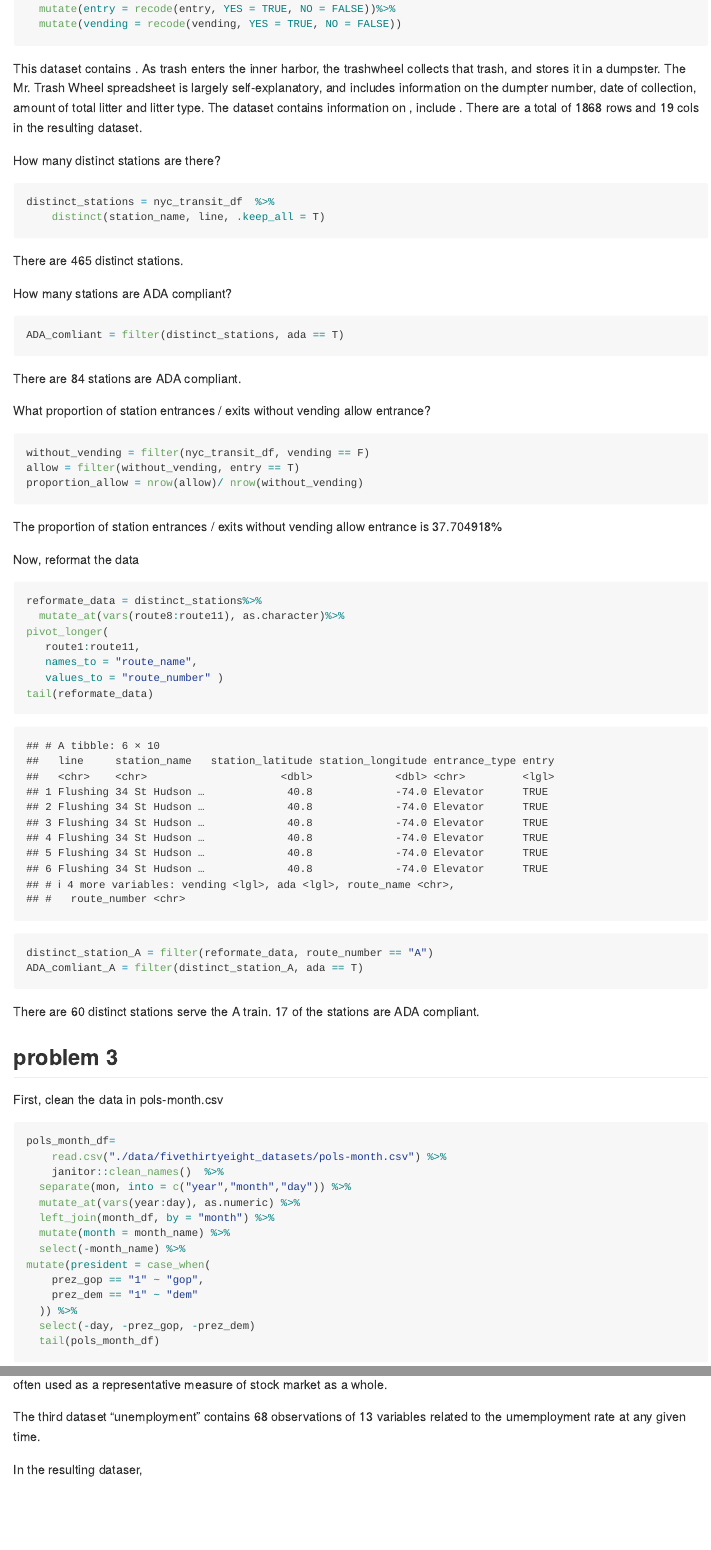
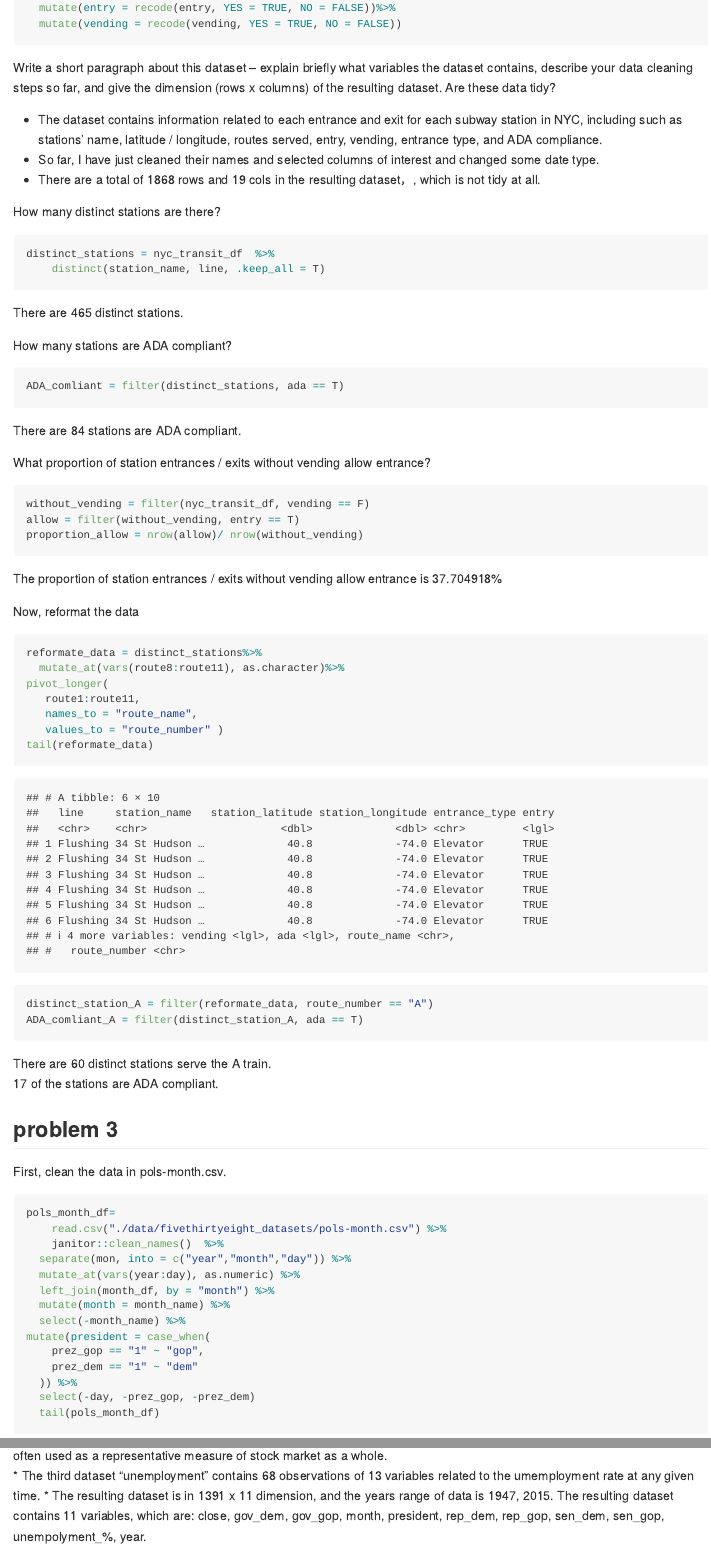
Before and after one commit to Chaserrya/p8105_hw2_cy2588, an R Markdown document (p8105_hw2_cy2588.Rmd): the page in a window 1100 px wide, from 2180 px down before the commit and from 2200 px down after it, so that both start at the same text, and a second part further down, joined at a grey line. Rendered offline with R 4.5, knitr and Pandoc, with nearby package versions; column names are cleaned by a stand-in for the janitor package.

Commit message:
Homework 2 done.

````diff
--- a/p8105_hw2_cy2588.Rmd
+++ b/p8105_hw2_cy2588.Rmd
@@ -93,11 +94,14 @@ nyc_transit_df=
   mutate(entry = recode(entry, YES = TRUE, NO = FALSE))%>%
   mutate(vending = recode(vending, YES = TRUE, NO = FALSE))
 ```
+Write a short paragraph about this dataset – explain briefly what variables the dataset contains, describe your data cleaning steps so far, and give the dimension (rows x columns) of the resulting dataset. Are these data tidy?
 
-This dataset contains   . As trash enters the inner harbor, the trashwheel collects that trash, and stores it in a dumpster. The Mr. Trash Wheel spreadsheet is largely self-explanatory, and includes information on the dumpter number, date of collection, amount of total litter and litter type.
-The dataset contains information on   , include   . There are a total of `r nrow(nyc_transit_df)` rows and `r ncol(nyc_transit_df)` cols in the resulting dataset.
+* The dataset contains information related to each entrance and exit for each subway station in NYC, including such as stations' name, latitude / longitude, routes served, entry, vending, entrance type, and ADA compliance.
+* So far, I have just cleaned their names and selected columns of interest and changed some date type.
+* There are a total of `r nrow(nyc_transit_df)` rows and `r ncol(nyc_transit_df)` cols in the resulting dataset，, which is not tidy at all.
 
 How many distinct stations are there?
+
 ```{r}
 distinct_stations = nyc_transit_df  %>%
 	distinct(station_name, line, .keep_all = T)
@@ -135,7 +141,7 @@ There are `r nrow(distinct_station_A)` distinct stations serve the A train.
 
 ## problem 3
 
-First, clean the data in pols-month.csv
+First, clean the data in pols-month.csv.
 
 ```{r}
 pols_month_df=
@@ -197,5 +202,0 @@ The first dataset “pols-month” contains 822 observations of 9 variables rela
-The second dataset “snp” contains 787 observations of 2 variables related to Standard & Poor’s stock market index (S&P), often used as a representative measure of stock market as a whole.
-
-The third dataset  “unemployment” contains 68 observations of 13 variables related to the umemployment rate at any given time.
-
-In the resulting dataser,
@@ -201,0 +205,3 @@ In the resulting dataser,
+* The second dataset “snp” contains 787 observations of 2 variables related to Standard & Poor’s stock market index (S&P), often used as a representative measure of stock market as a whole.
+* The third dataset  “unemployment” contains 68 observations of 13 variables related to the umemployment rate at any given time.
+* The resulting dataset is in `r nrow(result_df)` x `r ncol(result_df)` dimension, and the years range of data is `r range(pull(result_df, year))`. The resulting dataset contains 11 variables, which are: `r ls(result_df)`.
````
Also changed, not shown: p8105_hw2_cy2588.md, p8105_hw2_cy2588.Rmd (13 more changed lines).
